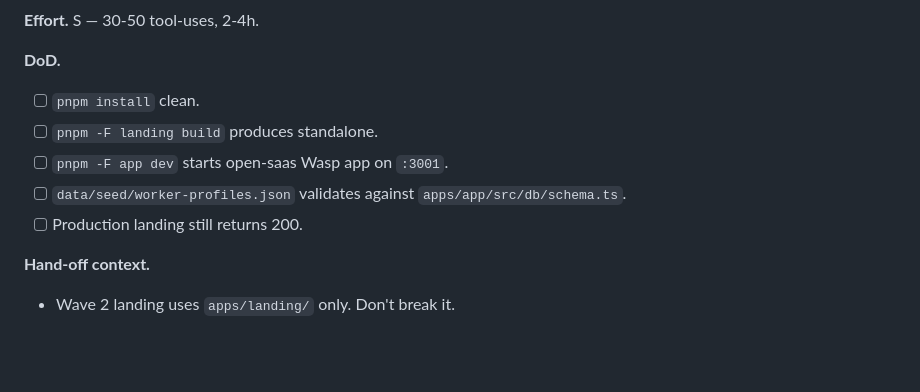
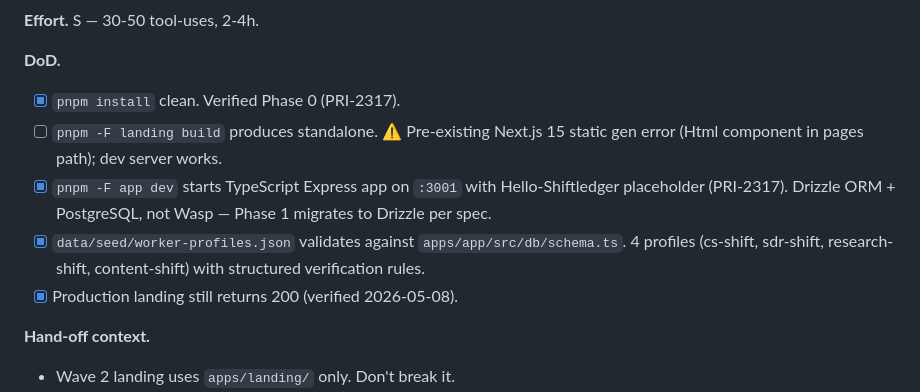
Before and after one commit to prin7r-projects/ai-worker-as-a-service, a Markdown page: docs/13-implementation-plan.md, the part around the change. Drawn GitHub-style; blank space fills up the shorter version.

Commit message:
docs: mark Phase 0 DoD items verified (PRI-2317)
Co-Authored-By: Paperclip <noreply@paperclip.ing>

```diff
--- a/docs/13-implementation-plan.md
+++ b/docs/13-implementation-plan.md
@@ -37,11 +37,11 @@
 **Effort.** S — 30-50 tool-uses, 2-4h.
 
 **DoD.**
-- [ ] `pnpm install` clean.
-- [ ] `pnpm -F landing build` produces standalone.
-- [ ] `pnpm -F app dev` starts open-saas Wasp app on `:3001`.
-- [ ] `data/seed/worker-profiles.json` validates against `apps/app/src/db/schema.ts`.
-- [ ] Production landing still returns 200.
+- [x] `pnpm install` clean. Verified Phase 0 (PRI-2317).
+- [ ] `pnpm -F landing build` produces standalone. ⚠️ Pre-existing Next.js 15 static gen error (Html component in pages path); dev server works.
+- [x] `pnpm -F app dev` starts TypeScript Express app on `:3001` with Hello-Shiftledger placeholder (PRI-2317). Drizzle ORM + PostgreSQL, not Wasp — Phase 1 migrates to Drizzle per spec.
+- [x] `data/seed/worker-profiles.json` validates against `apps/app/src/db/schema.ts`. 4 profiles (cs-shift, sdr-shift, research-shift, content-shift) with structured verification rules.
+- [x] Production landing still returns 200 (verified 2026-05-08).
 
 **Hand-off context.**
 - Wave 2 landing uses `apps/landing/` only. Don't break it.
```
